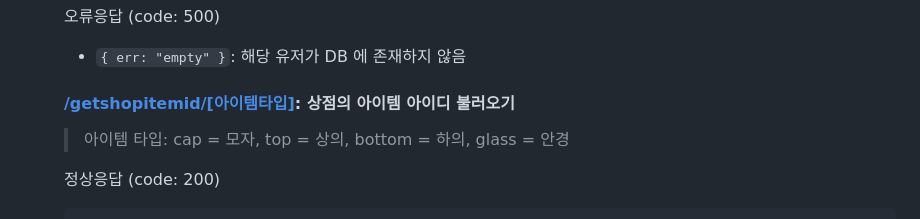
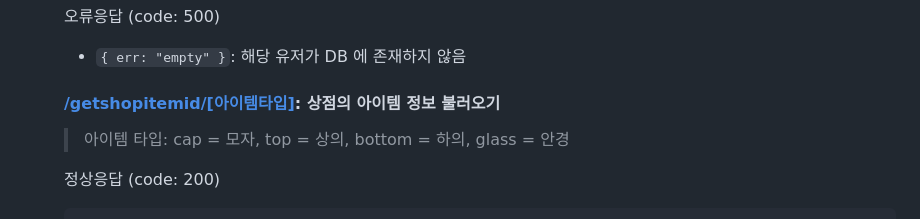
Before and after one commit to MARS-19th/mars_backend_api, a Markdown page: README.md, the part around the change. GitHub-like rendering; folded sections open.

Commit message:
README 수정

```diff
--- a/README.md
+++ b/README.md
@@ -740,7 +740,7 @@ body: {
 오류응답 (code: 500)
 - `{ err: "empty" }`: 해당 유저가 DB 에 존재하지 않음
 
-#### [/getshopitemid/[아이템타입]](http://dmumars.kro.kr/api/getshopitemid/cap): 상점의 아이템 아이디 불러오기
+#### [/getshopitemid/[아이템타입]](http://dmumars.kro.kr/api/getshopitemid/cap): 상점의 아이템 정보 불러오기
 >  아이템 타입: cap = 모자, top = 상의, bottom = 하의, glass = 안경
 
 정상응답 (code: 200)
```
